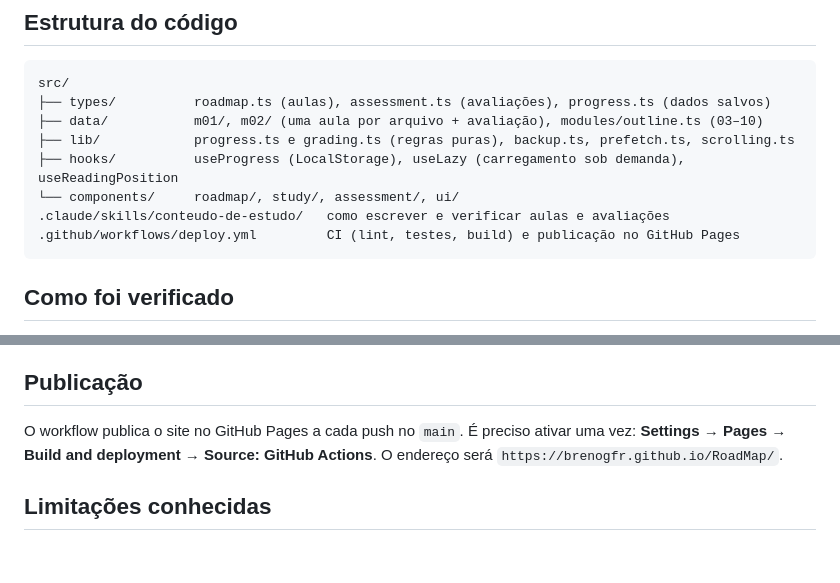
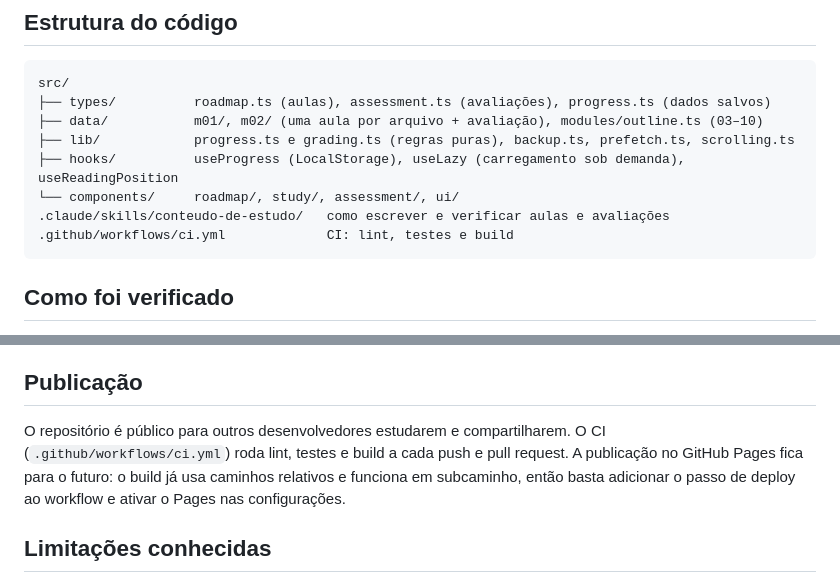
Before and after one commit to Brenogfr/RoadMap, a Markdown page: docs/ENTREGA.md, 2 parts joined by grey strips. Rendered like a GitHub page; blank space fills up the shorter version.

````diff
--- a/docs/ENTREGA.md
+++ b/docs/ENTREGA.md
@@ -43,7 +43,7 @@ src/
 ├── hooks/          useProgress (LocalStorage), useLazy (carregamento sob demanda), useReadingPosition
 └── components/     roadmap/, study/, assessment/, ui/
 .claude/skills/conteudo-de-estudo/   como escrever e verificar aulas e avaliações
-.github/workflows/deploy.yml         CI (lint, testes, build) e publicação no GitHub Pages
+.github/workflows/ci.yml             CI: lint, testes e build
 ```
 
 ## Como foi verificado
@@ -76,9 +76,10 @@ src/
 
 ## Publicação
 
-O workflow publica o site no GitHub Pages a cada push no `main`. É preciso ativar uma vez:
-**Settings → Pages → Build and deployment → Source: GitHub Actions**. O endereço será
-`https://brenogfr.github.io/RoadMap/`.
+O repositório é público para outros desenvolvedores estudarem e compartilharem. O CI
+(`.github/workflows/ci.yml`) roda lint, testes e build a cada push e pull request. A publicação
+no GitHub Pages fica para o futuro: o build já usa caminhos relativos e funciona em subcaminho,
+então basta adicionar o passo de deploy ao workflow e ativar o Pages nas configurações.
 
 ## Limitações conhecidas
 
````
Also changed, not shown: LICENSE-CONTEUDO.md (added, +19 -0 lines), README.md (+74 -54 lines), docs/aula.png (added), docs/roadmap.png (added), 3 other files.
